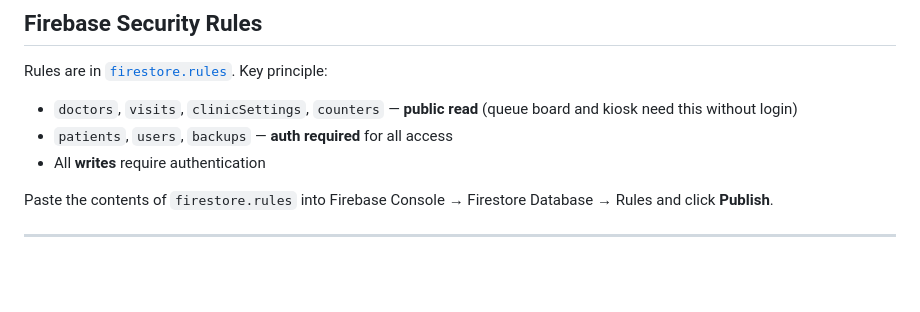
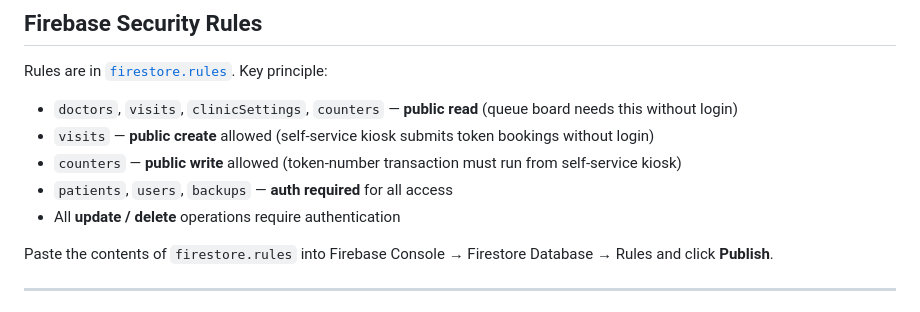
Before and after one commit to drbalusabaramhospital/drbalusabaramhospital.io, a Markdown page: README.md, the part around the change. Drawn GitHub-style; blank space fills up the shorter version.

```diff
--- a/README.md
+++ b/README.md
@@ -85,9 +85,11 @@ Then open `http://localhost:8080`. Opening HTML files directly via `file://` wil
 
 Rules are in [`firestore.rules`](firestore.rules). Key principle:
 
-- `doctors`, `visits`, `clinicSettings`, `counters` — **public read** (queue board and kiosk need this without login)
+- `doctors`, `visits`, `clinicSettings`, `counters` — **public read** (queue board needs this without login)
+- `visits` — **public create** allowed (self-service kiosk submits token bookings without login)
+- `counters` — **public write** allowed (token-number transaction must run from self-service kiosk)
 - `patients`, `users`, `backups` — **auth required** for all access
-- All **writes** require authentication
+- All **update / delete** operations require authentication
 
 Paste the contents of `firestore.rules` into Firebase Console → Firestore Database → Rules and click **Publish**.
 
```
Also changed, not shown: docs/FIRESTORE_SCHEMA.md (+29 -21 lines), docs/INSTALL.md (+4 -3 lines).
